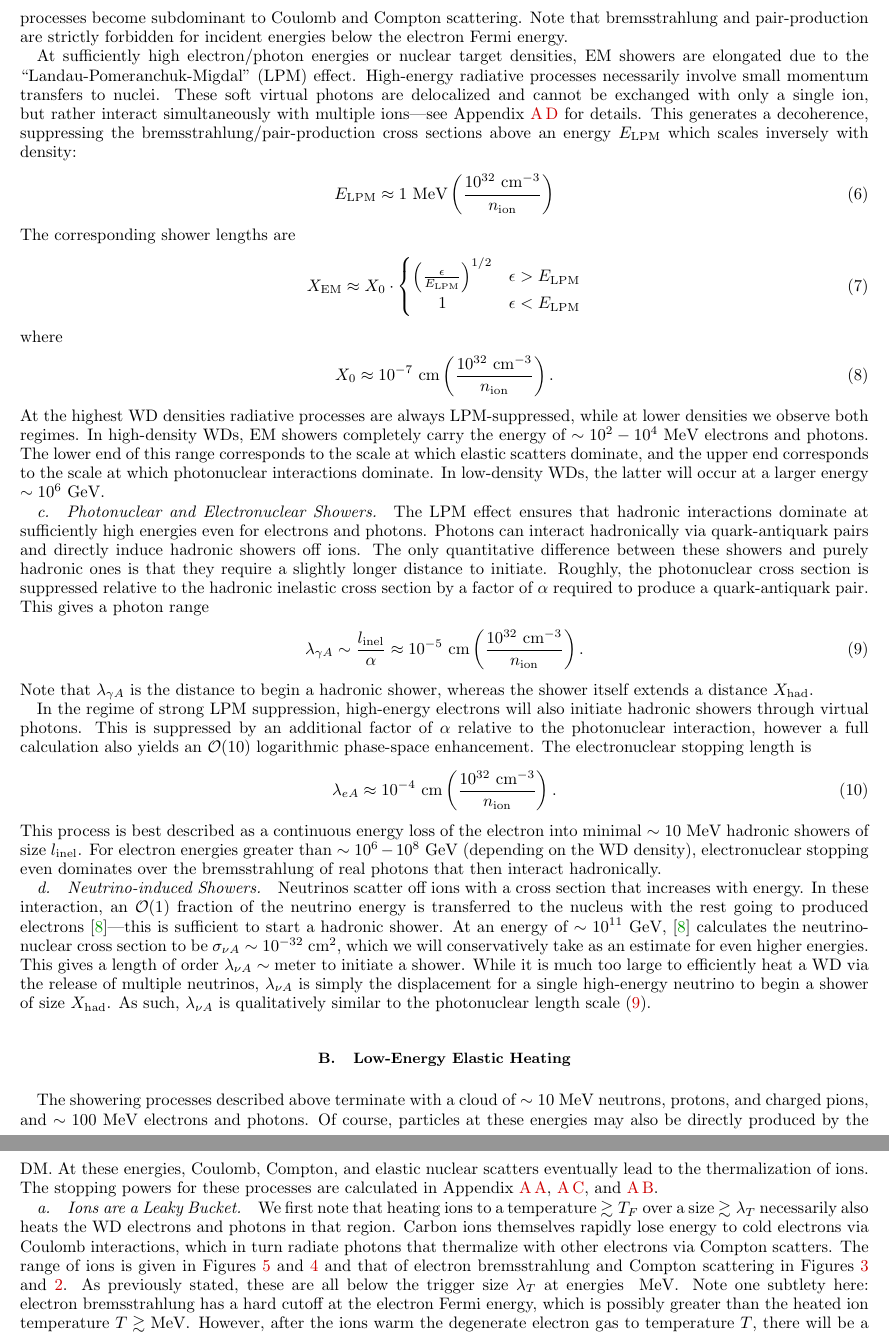
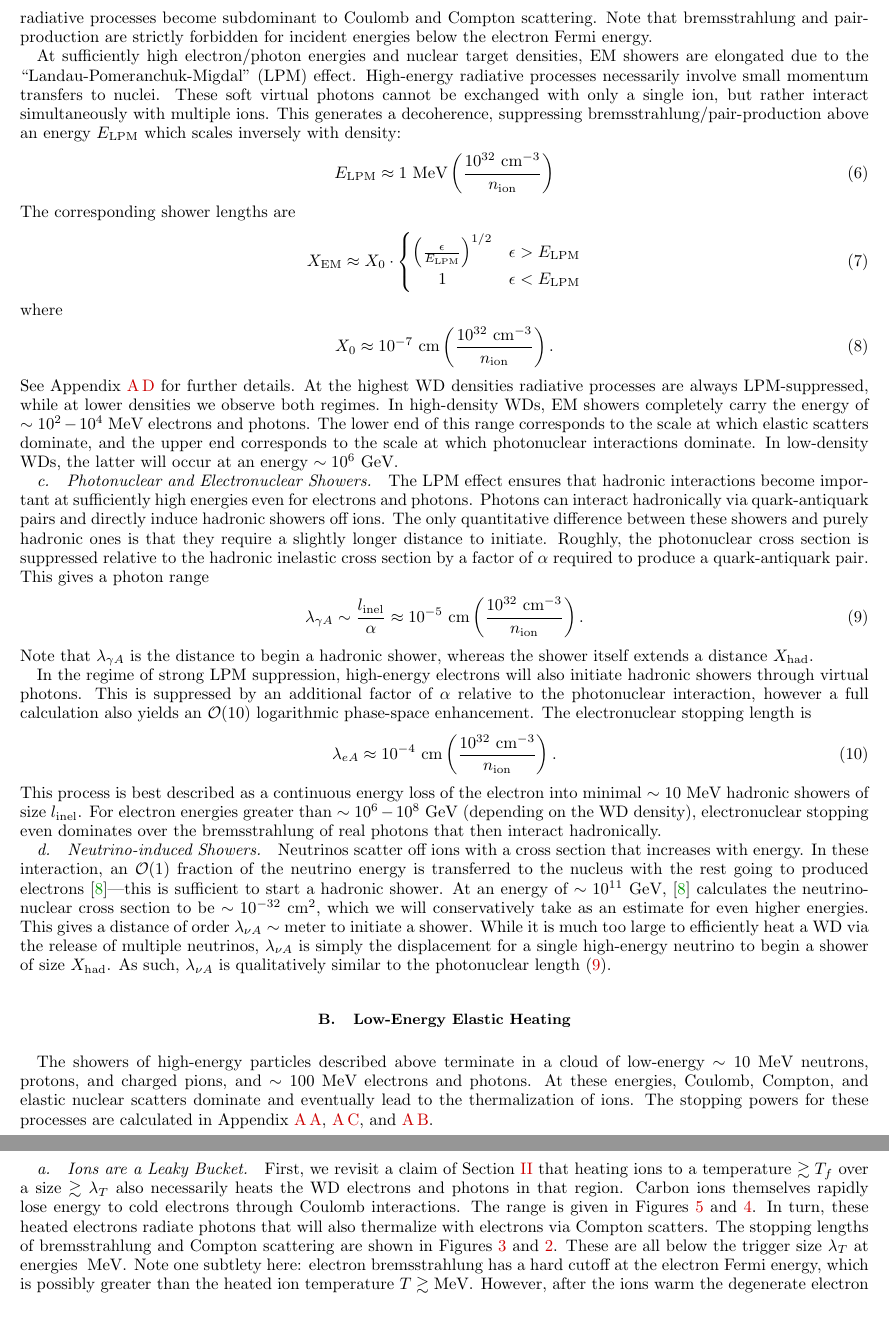
Before and after one commit to vijayoct27/Qballs, a LaTeX paper (White Dwarf Particle Detector.tex): two parts of pages 6 and 7 of 24, joined at a grey line, cut so that both start at the same text, the shorter picture padded with empty space. Compiled offline with pdfLaTeX; a LaTeX package or settings file that is missing is left out.

Commit message:
don't be alarmed RJ

```diff
--- a/White Dwarf Particle Detector.tex
+++ b/White Dwarf Particle Detector.tex
@@ -269,14 +269,14 @@ Hadronic showers will therefore generate an electromagnetic component carrying a
 
 \paragraph{Electromagnetic Showers.}
 Electrons and photons also shower through successive bremsstrahlung and pair-production interactions.
-This will proceed until a critical energy $\sim 100 ~\MeV$ set by the scale at which these radiative processes become subdominant to Coulomb and Compton scattering.
+An EM shower proceeds until a critical energy $\sim 100 ~\MeV$ set by the scale at which these radiative processes become subdominant to Coulomb and Compton scattering.
 %Below this scale radiation can still be important, though EM showers do not occur.
 Note that bremsstrahlung and pair-production are strictly forbidden for incident energies below the electron Fermi energy.
 
-At sufficiently high electron/photon energies or nuclear target densities, EM showers are elongated due to the ``Landau-Pomeranchuk-Migdal" (LPM) effect.
+At sufficiently high electron/photon energies and nuclear target densities, EM showers are elongated due to the ``Landau-Pomeranchuk-Migdal" (LPM) effect.
 High-energy radiative processes necessarily involve small momentum transfers to nuclei.
-These soft virtual photons are delocalized and cannot be exchanged with only a single ion, but rather interact simultaneously with multiple ions---see Appendix~\ref{sec:emshowers} for details.
-This generates a decoherence, suppressing the bremsstrahlung/pair-production cross sections above an energy $E_\text{LPM}$ which scales inversely with density:
+These soft virtual photons cannot be exchanged with only a single ion, but rather interact simultaneously with multiple ions.
+This generates a decoherence, suppressing bremsstrahlung/pair-production above an energy $E_\text{LPM}$ which scales inversely with density:
 \begin{align}
     E_\text{LPM} \approx 1~\MeV
     \l \frac{10^{32}~\text{cm}^{-3}}{n_\text{ion}} \r
@@ -294,13 +294,14 @@ where
   \l\frac{10^{32}~\text{cm}^{-3}}{n_\text{ion}}\r.
 \end{align}
 %These are plotted in Figures \ref{fig:SPhighEM}, \ref{fig:SPlowEM}.
+See Appendix~\ref{sec:emshowers} for further details.
 At the highest WD densities radiative processes are always LPM-suppressed, while at lower densities we observe both regimes.
 In high-density WDs, EM showers completely carry the energy of $\sim 10^2 - 10^4~\text{MeV}$ electrons and photons.
 The lower end of this range corresponds to the scale at which elastic scatters dominate, and the upper end corresponds to the scale at which photonuclear interactions dominate.
-In low-density WDs, the latter will occur at a larger energy $\sim 10^6 ~\GeV$.
+In low-density WDs, the latter will occur at an energy $\sim 10^6 ~\GeV$.
 
 \paragraph{Photonuclear and Electronuclear Showers.}
-The LPM effect ensures that hadronic interactions dominate at sufficiently high energies even for electrons and photons.
+The LPM effect ensures that hadronic interactions become important at sufficiently high energies even for electrons and photons.
 Photons can interact hadronically via quark-antiquark pairs and directly induce hadronic showers off ions.
 The only quantitative difference between these showers and purely hadronic ones is that they require a slightly longer distance to initiate.
 Roughly, the photonuclear cross section is suppressed relative to the hadronic inelastic cross section by a factor of $\alpha$ required to produce a quark-antiquark pair.
@@ -331,23 +332,25 @@ For electron energies greater than $\sim 10^6 - 10^8 ~\GeV$ (depending on the WD
 \paragraph{Neutrino-induced Showers.}
 Neutrinos scatter off ions with a cross section that increases with energy.
 In these interaction, an $\OO(1)$ fraction of the neutrino energy is transferred to the nucleus with the rest going to produced electrons \cite{Formaggio:2013kya}---this is sufficient to start a hadronic shower.
-At an energy of $\sim 10^{11} ~\GeV$, \cite{Formaggio:2013kya} calculates the neutrino-nuclear cross section to be $\sigma_{\nu A} \sim 10^{-32} ~\cm^2$, which we will conservatively take as an estimate for even higher energies.
-This gives a length of order $\lambda_{\nu A} \sim \text{meter}$ to initiate a shower.
+At an energy of $\sim 10^{11} ~\GeV$, \cite{Formaggio:2013kya} calculates the neutrino-nuclear cross section to be $\sim 10^{-32} ~\cm^2$, which we will conservatively take as an estimate for even higher energies.
+This gives a distance of order $\lambda_{\nu A} \sim \text{meter}$ to initiate a shower.
 While it is much too large to efficiently heat a WD via the release of multiple neutrinos, $\lambda_{\nu A}$ is simply the displacement for a single high-energy neutrino to begin a shower of size $X_\text{had}$.
-As such, $\lambda_{\nu A}$ is qualitatively similar to the photonuclear length scale \eqref{eq:photonuclength}.
+As such, $\lambda_{\nu A}$ is qualitatively similar to the photonuclear length \eqref{eq:photonuclength}.
 
 \subsection{Low-Energy Elastic Heating}
 
-The showering processes described above terminate with a cloud of $\sim 10~\MeV$ neutrons, protons, and charged pions, and $\sim 100~\MeV$ electrons and photons.
-Of course, particles at these energies may also be directly produced by the DM.
-At these energies, Coulomb, Compton, and elastic nuclear scatters eventually lead to the thermalization of ions.
+The showers of high-energy particles described above terminate in a cloud of low-energy $\sim 10~\MeV$ neutrons, protons, and charged pions, and $\sim 100~\MeV$ electrons and photons.
+At these energies, Coulomb, Compton, and elastic nuclear scatters dominate and eventually lead to the thermalization of ions.
+%Of course, particles at these energies may also be directly produced by the DM.
 The stopping powers for these processes are calculated in Appendix~\ref{sec:coulomb_ion},~\ref{sec:compton}, and~\ref{sec:coulomb_elec}.
 
 \paragraph{Ions are a Leaky Bucket.}
-We first note that heating ions to a temperature $\gtrsim T_F$ over a size $\gtrsim \lambda_T$ necessarily also heats the WD electrons and photons in that region.
-Carbon ions themselves rapidly lose energy to cold electrons via Coulomb interactions, which in turn radiate photons that thermalize with other electrons via Compton scatters.
-The range of ions is given in Figures~\ref{fig:SPlowHad} and~\ref{fig:SPhighHad} and that of electron bremsstrahlung and Compton scattering in Figures~\ref{fig:SPlowEM} and~\ref{fig:SPhighEM}.
-As previously stated, these are all below the trigger size $\lambda_T$ at energies $~\MeV$.
+First, we revisit a claim of Section \ref{sec:Review} that heating ions to a temperature $\gtrsim T_f$ over a size $\gtrsim \lambda_T$ also necessarily heats the WD electrons and photons in that region.
+Carbon ions themselves rapidly lose energy to cold electrons through Coulomb interactions.
+The range is given in Figures~\ref{fig:SPlowHad} and~\ref{fig:SPhighHad}.
+In turn, these heated electrons radiate photons that will also thermalize with electrons via Compton scatters.
+The stopping lengths of bremsstrahlung and Compton scattering are shown in Figures~\ref{fig:SPlowEM} and~\ref{fig:SPhighEM}.
+These are all below the trigger size $\lambda_T$ at energies $~\MeV$.
 Note one subtlety here: electron bremsstrahlung has a hard cutoff at the electron Fermi energy, which is possibly greater than the heated ion temperature $T \gtrsim \MeV$.
 However, after the ions warm the degenerate electron gas to temperature $T$, there will be a thermal population of electrons carrying energy $E \sim E_F + T$ that are able to radiate photons of energies up to $k\sim T$, and thus still thermalize photons.
 
```
Also changed, not shown: White Dwarf Particle Detector.pdf, White Dwarf Particle Detector.tex (2 more changed lines).
